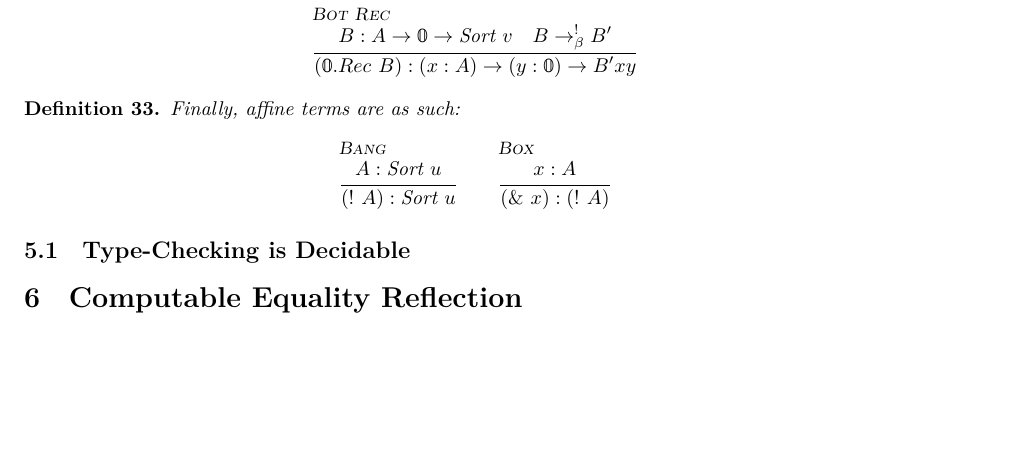
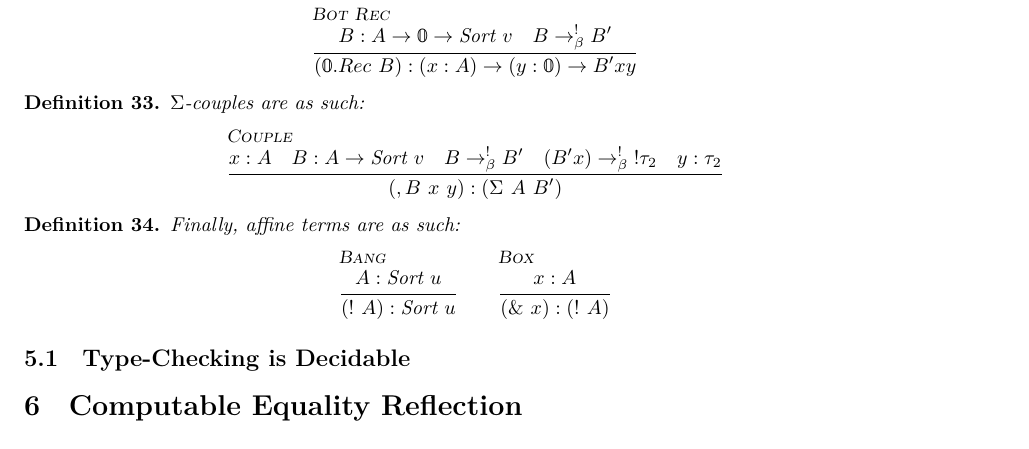
Before and after one commit to lexzaiello/DCC, a LaTeX paper (papers/paper4.tex): part of page 13 of 14, cut so that both start at the same text, the shorter picture padded with empty space. Compiled offline with XeLaTeX.

Commit message:
forgot couples inference rule

```diff
--- a/papers/paper4.tex
+++ b/papers/paper4.tex
@@ -976,6 +976,15 @@ From henceforth, we will use the notation \((x : A) \rightarrow B x\) to denote
 \end{definition}
 
 \begin{definition}
+  \(\Sigma\)-couples are as such:
+  \[
+    \inferrule[Couple]
+    { x : A \quad B : A \rightarrow \sort{v} \quad B \barr^{!} B' \quad (B' x) \barr^!{!} \tau_2 \quad y : \tau_2}
+    { \comb[,B][x][y] : \comb[\Sigma][A][B']}
+  \]
+\end{definition}
+
+\begin{definition}
   Finally, affine terms are as such:
   \[
     \begin{gathered}
```
Also changed, not shown: papers/paper4.tex (6 more changed lines).
